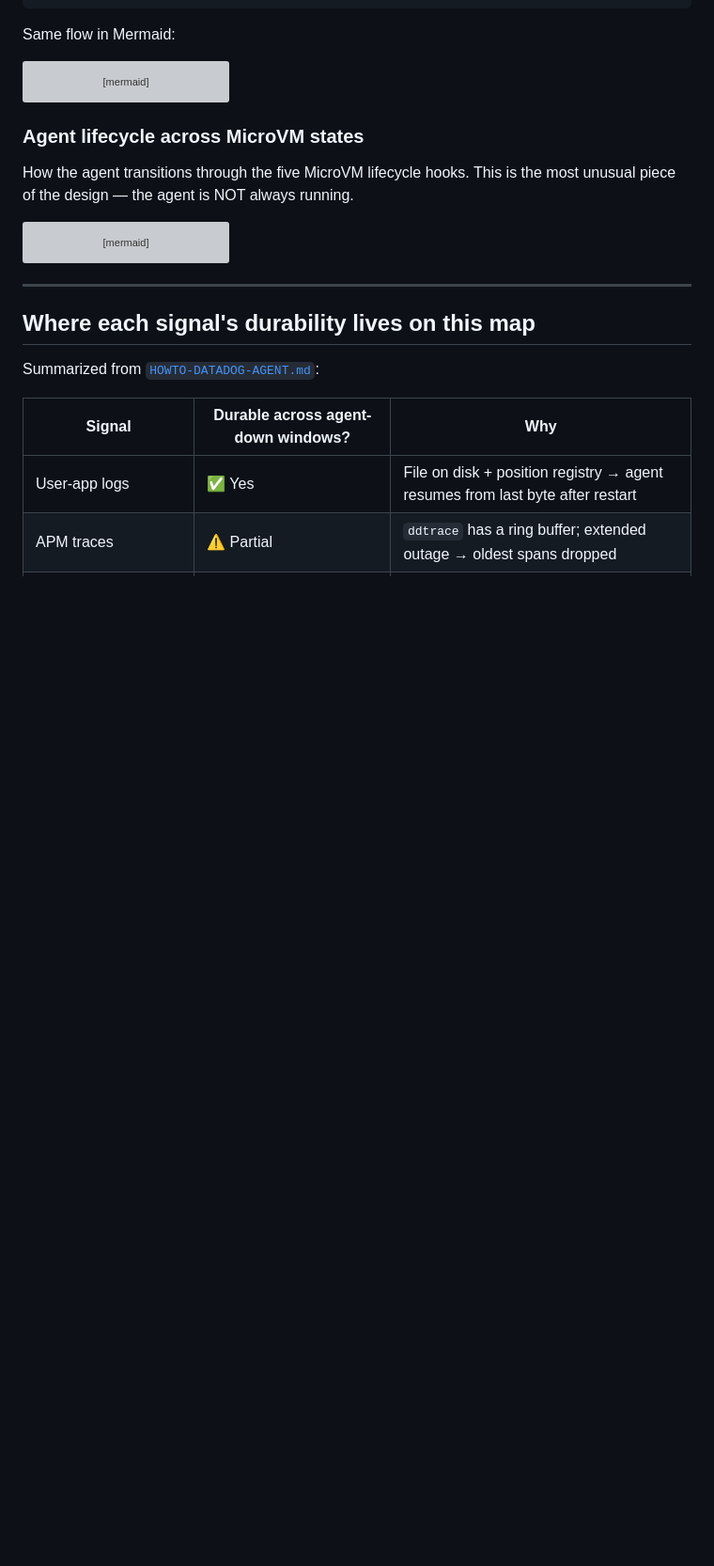
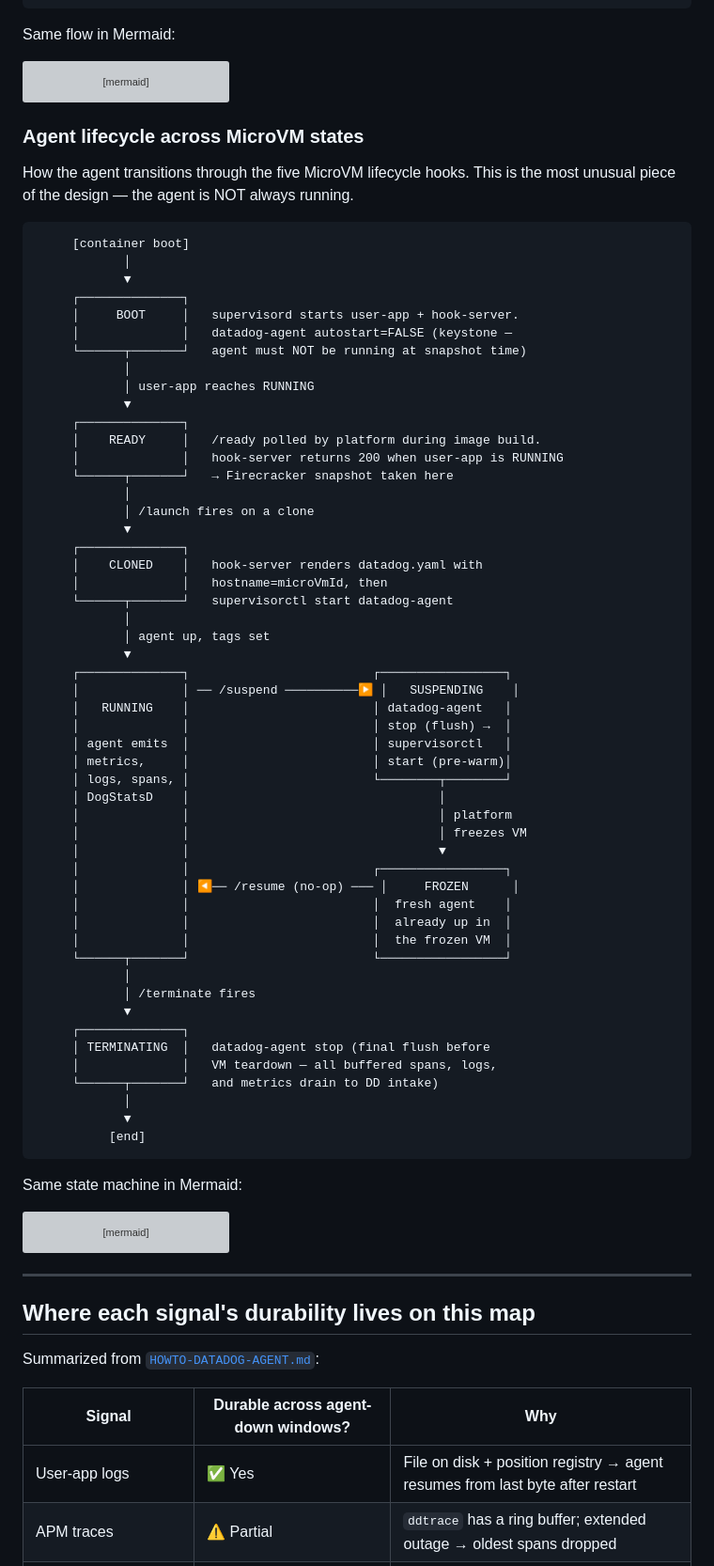
Before and after one commit to litianningdatadog/lambda-microvm-poc, a Markdown page: sample-flask-app-datadog-agent-poc/OBSERVABILITY.md, the part around one of its changes. Shown at 94% size. Rendered like a GitHub page; blank space fills up the shorter version; grey boxes are pictures that could not be loaded.

Commit message:
Add ASCII pair for the agent-lifecycle state diagram in OBSERVABILITY
Third architectural subsection now matches the other two's pattern:
ASCII first, Mermaid after. Previously only had the Mermaid
stateDiagram-v2 because state diagrams with loop-backs are hard to
render cleanly in ASCII — but the happy-path-on-the-left +
suspend/resume-detour-on-the-right layout works well enough to be
worth including for readers viewing this doc without a Mermaid
renderer (git log, cat, grep sessions, etc.).

The ASCII diagram shows:
  BOOT → READY → CLONED → RUNNING (linear happy path down the left)
    ├── RUNNING → SUSPENDING → FROZEN → RUNNING (suspend cycle,
    │             bidirectional arrow labeled "/resume (no-op)")
    └── RUNNING → TERMINATING → [end] (terminate path)

Each state box carries the key hook-server action at that transition
(render datadog.yaml, supervisorctl start, datadog-agent stop flush,
etc.), so a reader can follow the agent lifecycle without jumping
back to the Trade-offs section.

Co-Authored-By: Claude Opus 4.7 (1M context) <noreply@anthropic.com>

````diff
--- a/sample-flask-app-datadog-agent-poc/OBSERVABILITY.md
+++ b/sample-flask-app-datadog-agent-poc/OBSERVABILITY.md
@@ -263,6 +261,62 @@ flowchart LR
 How the agent transitions through the five MicroVM lifecycle hooks.
 This is the most unusual piece of the design — the agent is NOT
 always running.
+
+```
+     [container boot]
+            │
+            ▼
+     ┌──────────────┐
+     │     BOOT     │   supervisord starts user-app + hook-server.
+     │              │   datadog-agent autostart=FALSE (keystone —
+     └──────┬───────┘   agent must NOT be running at snapshot time)
+            │
+            │ user-app reaches RUNNING
+            ▼
+     ┌──────────────┐
+     │    READY     │   /ready polled by platform during image build.
+     │              │   hook-server returns 200 when user-app is RUNNING
+     └──────┬───────┘   → Firecracker snapshot taken here
+            │
+            │ /launch fires on a clone
+            ▼
+     ┌──────────────┐
+     │    CLONED    │   hook-server renders datadog.yaml with
+     │              │   hostname=microVmId, then
+     └──────┬───────┘   supervisorctl start datadog-agent
+            │
+            │ agent up, tags set
+            ▼
+     ┌──────────────┐                         ┌─────────────────┐
+     │              │ ── /suspend ──────────▶ │   SUSPENDING    │
+     │   RUNNING    │                         │ datadog-agent   │
+     │              │                         │ stop (flush) →  │
+     │ agent emits  │                         │ supervisorctl   │
+     │ metrics,     │                         │ start (pre-warm)│
+     │ logs, spans, │                         └────────┬────────┘
+     │ DogStatsD    │                                  │
+     │              │                                  │ platform
+     │              │                                  │ freezes VM
+     │              │                                  ▼
+     │              │                         ┌─────────────────┐
+     │              │ ◀── /resume (no-op) ─── │     FROZEN      │
+     │              │                         │  fresh agent    │
+     │              │                         │  already up in  │
+     │              │                         │  the frozen VM  │
+     └──────┬───────┘                         └─────────────────┘
+            │
+            │ /terminate fires
+            ▼
+     ┌──────────────┐
+     │ TERMINATING  │   datadog-agent stop (final flush before
+     │              │   VM teardown — all buffered spans, logs,
+     └──────┬───────┘   and metrics drain to DD intake)
+            │
+            ▼
+          [end]
+```
+
+Same state machine in Mermaid:
 
 ```mermaid
 stateDiagram-v2
````
Also changed, not shown: other parts of sample-flask-app-datadog-agent-poc/OBSERVABILITY.md (+4 -6 lines).
